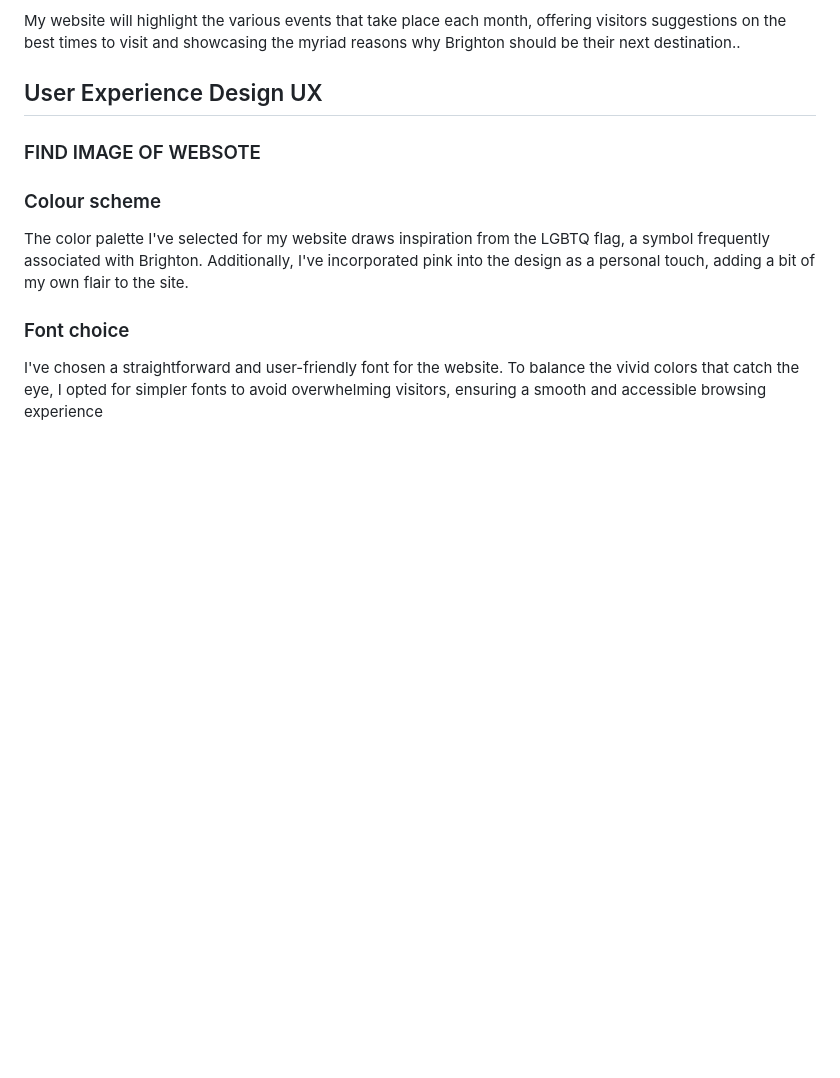
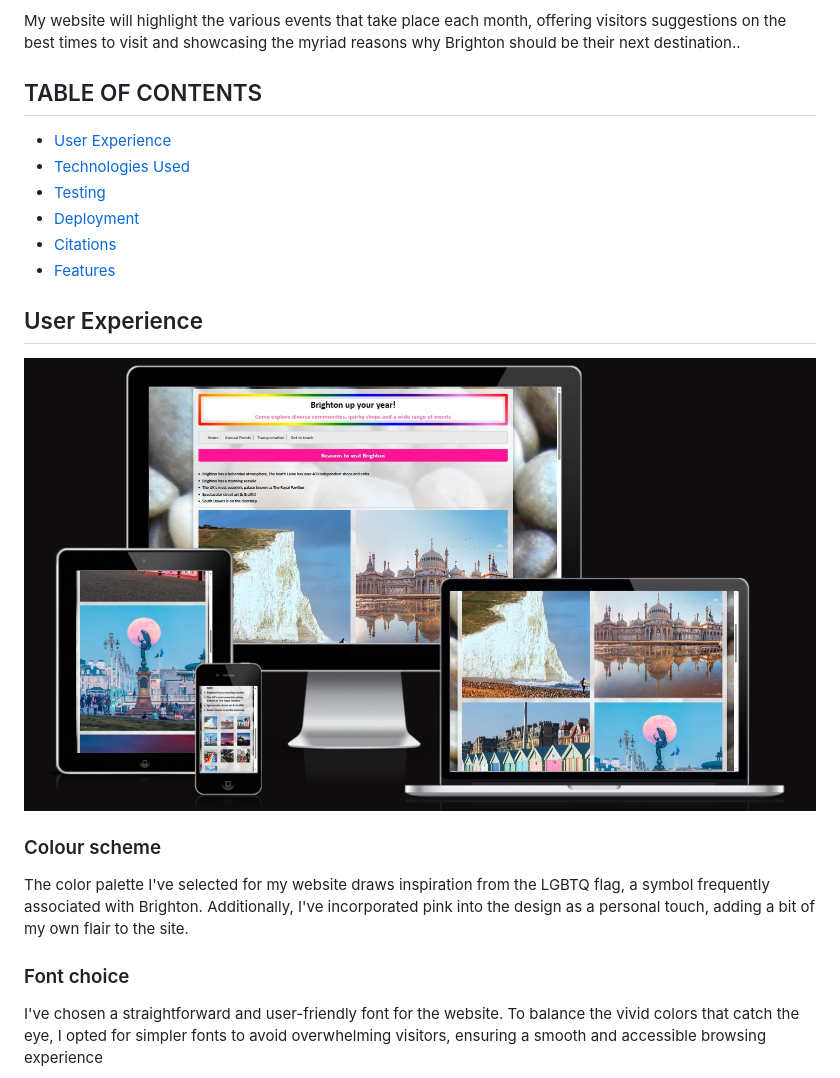
Before and after one commit to Izzo2le/brightoneventsannually, a Markdown page: README.md, the part around the change printed below. Rendered like a GitHub page; pictures changed too: assets/images/mywebsite.jpg (added); blank space fills up the shorter version.

```diff
--- a/README.md
+++ b/README.md
@@ -4,9 +4,18 @@
 
 My website will highlight the various events that take place each month, offering visitors suggestions on the best times to visit and showcasing the myriad reasons why Brighton should be their next destination..
 
-## User Experience Design UX
+## TABLE OF CONTENTS
 
-### FIND IMAGE OF WEBSOTE
+- [User Experience](#user-experience)
+- [Technologies Used](#technologies-used)
+- [Testing](#testing)
+- [Deployment](#deployment)
+- [Citations](#citations)
+- [Features](#features)
+
+## User Experience
+
+![screenshot](assets/images/mywebsite.jpg)
 
 ### Colour scheme
 
```
Also changed, not shown: other parts of README.md (+25 -33 lines), assets/images/lighthouse.jpg (added).
